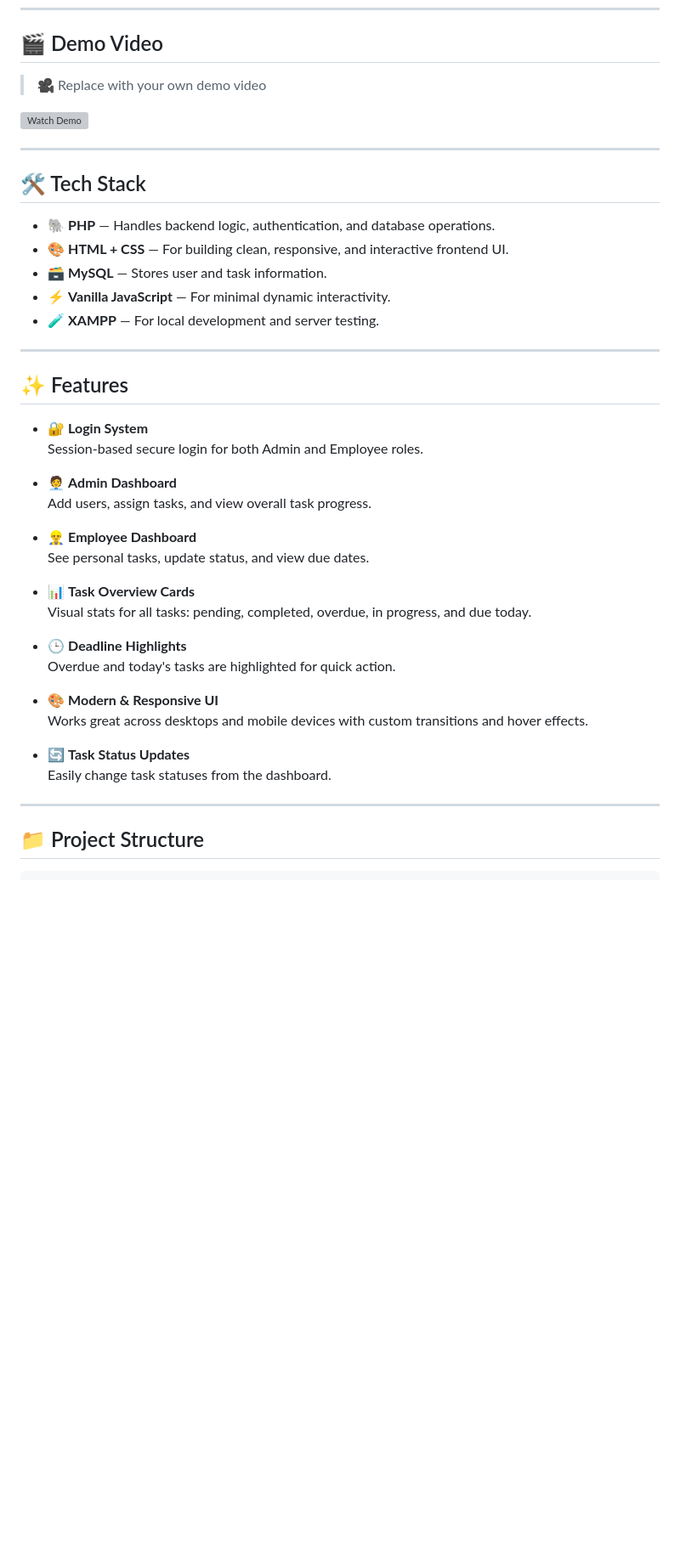
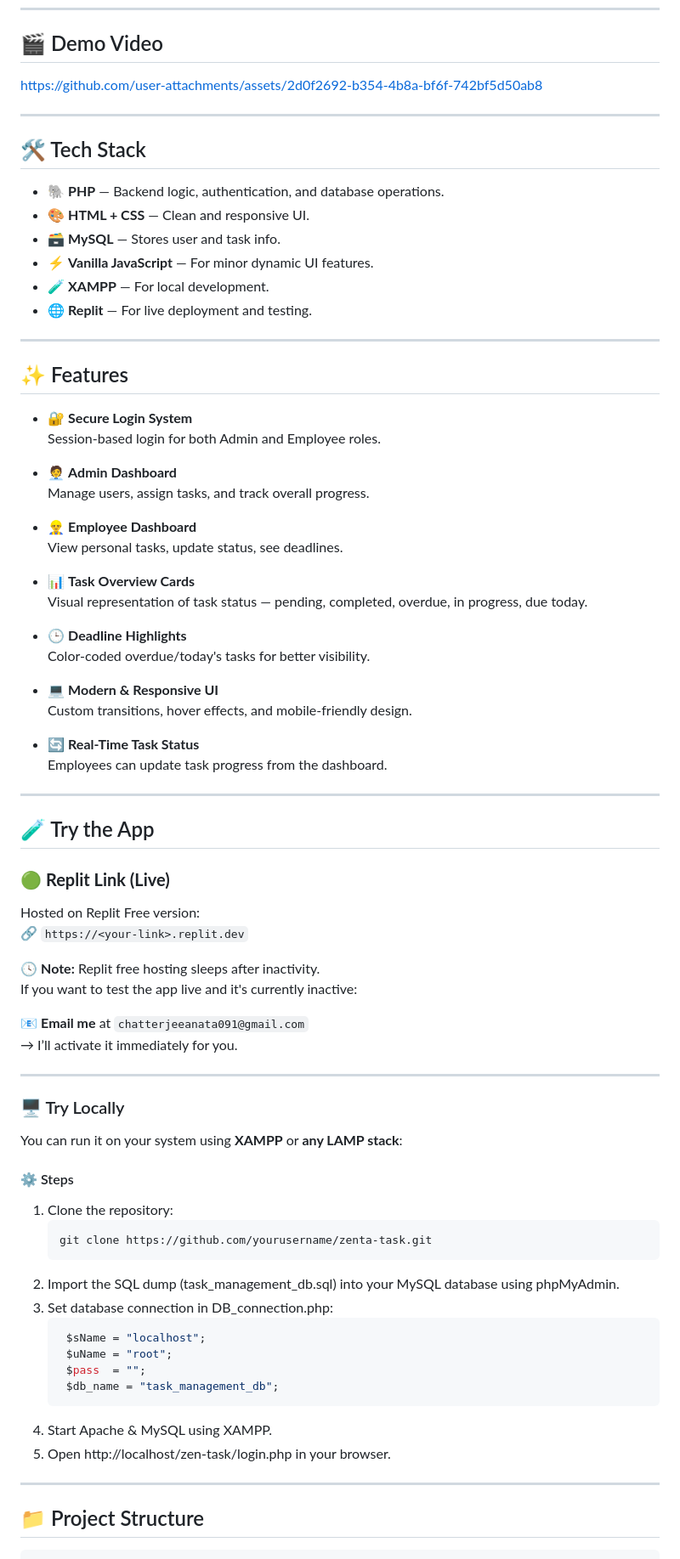
Before and after one commit to Ananta2545/Zen_task, a Markdown page: README.md, the part around one of its changes. Shown at 85% size. GitHub-like rendering; blank space fills up the shorter version; grey boxes are pictures that could not be loaded.

````diff
--- a/README.md
+++ b/README.md
@@ -31,46 +46,82 @@ It's responsive, easy to use, and highly customizable for small teams or individ
 
 ## 🎬 Demo Video
 
-> 🎥 Replace with your own demo video
-
-[![Watch Demo](https://github.com/user-attachments/assets/demo-thumbnail.png)](https://github.com/user-attachments/assets/demo-video-link.mp4)
+https://github.com/user-attachments/assets/2d0f2692-b354-4b8a-bf6f-742bf5d50ab8
 
 ---
 
 ## 🛠️ Tech Stack
 
-- 🐘 **PHP** — Handles backend logic, authentication, and database operations.
-- 🎨 **HTML + CSS** — For building clean, responsive, and interactive frontend UI.
-- 🗃️ **MySQL** — Stores user and task information.
-- ⚡ **Vanilla JavaScript** — For minimal dynamic interactivity.
-- 🧪 **XAMPP** — For local development and server testing.
+- 🐘 **PHP** — Backend logic, authentication, and database operations.
+- 🎨 **HTML + CSS** — Clean and responsive UI.
+- 🗃️ **MySQL** — Stores user and task info.
+- ⚡ **Vanilla JavaScript** — For minor dynamic UI features.
+- 🧪 **XAMPP** — For local development.
+- 🌐 **Replit** — For live deployment and testing.
 
 ---
 
 ## ✨ Features
 
-- 🔐 **Login System**
-  Session-based secure login for both Admin and Employee roles.
+- 🔐 **Secure Login System**
+  Session-based login for both Admin and Employee roles.
 
 - 🧑‍💼 **Admin Dashboard**
-  Add users, assign tasks, and view overall task progress.
+  Manage users, assign tasks, and track overall progress.
 
 - 👷‍♂️ **Employee Dashboard**
-  See personal tasks, update status, and view due dates.
+  View personal tasks, update status, see deadlines.
 
 - 📊 **Task Overview Cards**
-  Visual stats for all tasks: pending, completed, overdue, in progress, and due today.
+  Visual representation of task status — pending, completed, overdue, in progress, due today.
 
 - 🕒 **Deadline Highlights**
-  Overdue and today's tasks are highlighted for quick action.
+  Color-coded overdue/today's tasks for better visibility.
 
-- 🎨 **Modern & Responsive UI**
-  Works great across desktops and mobile devices with custom transitions and hover effects.
+- 💻 **Modern & Responsive UI**
+  Custom transitions, hover effects, and mobile-friendly design.
 
-- 🔄 **Task Status Updates**
-  Easily change task statuses from the dashboard.
+- 🔄 **Real-Time Task Status**
+  Employees can update task progress from the dashboard.
 
 ---
+
+## 🧪 Try the App
+
+### 🟢 **Replit Link (Live)**
+Hosted on Replit Free version:
+🔗 `https://<your-link>.replit.dev`
+
+🕓 **Note:** Replit free hosting sleeps after inactivity.
+If you want to test the app live and it's currently inactive:
+
+📧 **Email me** at `chatterjeeanata091@gmail.com`
+→ I’ll activate it immediately for you.
+
+---
+
+### 🖥️ Try Locally
+
+You can run it on your system using **XAMPP** or **any LAMP stack**:
+
+#### ⚙️ Steps
+
+1. Clone the repository:
+   ```bash
+   git clone https://github.com/yourusername/zenta-task.git
+    ```
+2. Import the SQL dump (task_management_db.sql) into your MySQL database using phpMyAdmin.
+3. Set database connection in DB_connection.php:
+   ```bash
+    $sName = "localhost";
+    $uName = "root";
+    $pass  = "";
+    $db_name = "task_management_db";
+   ```
+4. Start Apache & MySQL using XAMPP.
+5. Open http://localhost/zen-task/login.php in your browser.
+---
+
 
 ## 📁 Project Structure
 
````
Also changed, not shown: other parts of README.md (+26 -20 lines).
